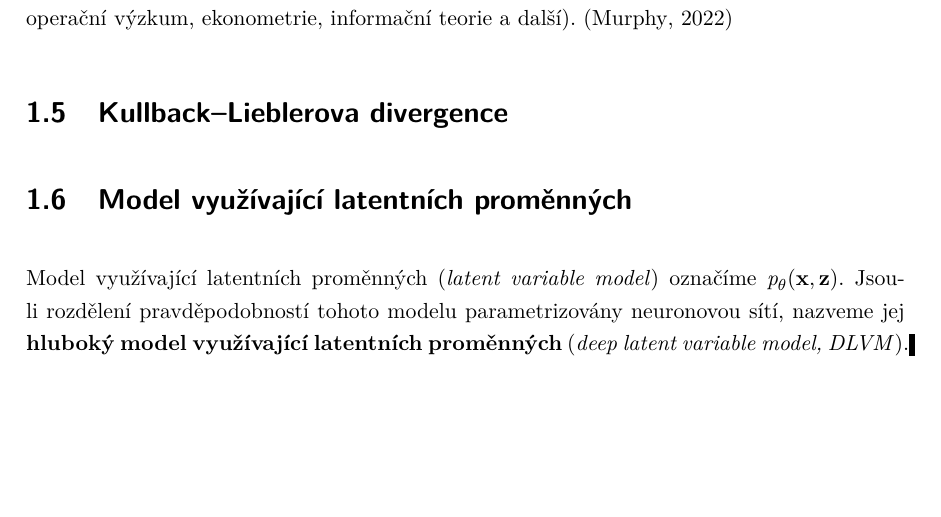
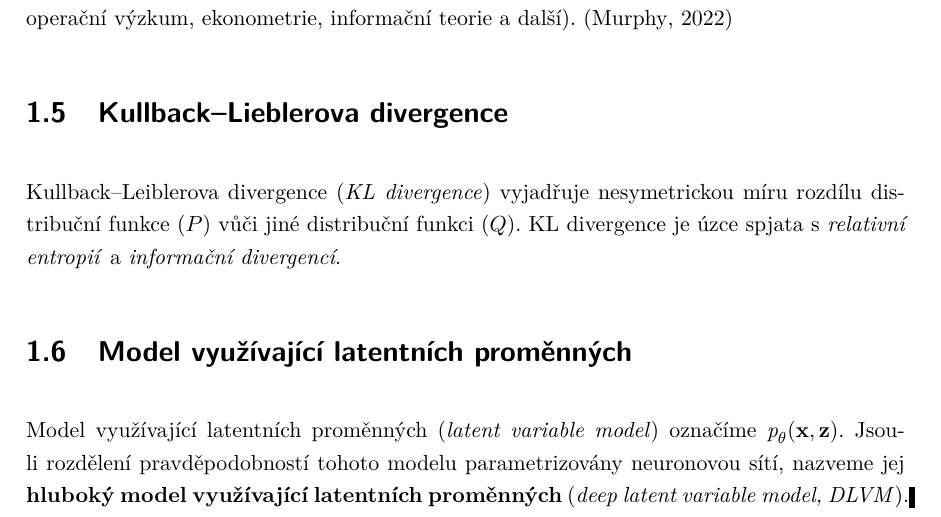
Before and after one commit to faltysad/bachelor-thesis-text, a LaTeX thesis (thesis.tex, which reads sections/01_vyhodiska_variacniho_autoenkoderu/05_kl_divergence.tex): part of page 18 of 38 before the commit and part of page 18 of 39 after it, cut so that both start at the same text, the shorter picture padded with empty space. Compiled offline with pdfLaTeX.

Commit message:
add KL divergence intro

```diff
--- a/sections/01_vyhodiska_variacniho_autoenkoderu/05_kl_divergence.tex
+++ b/sections/01_vyhodiska_variacniho_autoenkoderu/05_kl_divergence.tex
@@ -1 +1,5 @@
 \section{Kullback–Lieblerova divergence}
+\label{sec:kl_divergence}
+
+Kullback–Leiblerova divergence (\emph{KL divergence}) vyjadřuje nesymetrickou míru rozdílu distribuční funkce ($P$) vůči jiné distribuční funkci ($Q$).
+KL divergence je úzce spjata s \emph{relativní entropií} a \emph{informační divergencí}.
```
Also changed, not shown: thesis.pdf.
